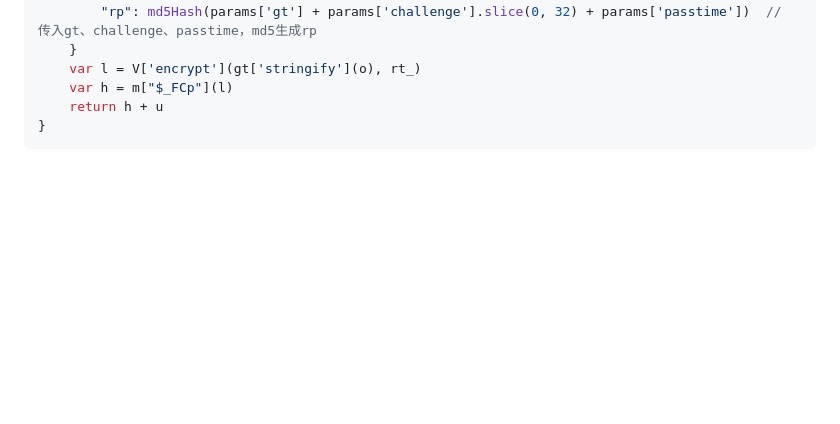
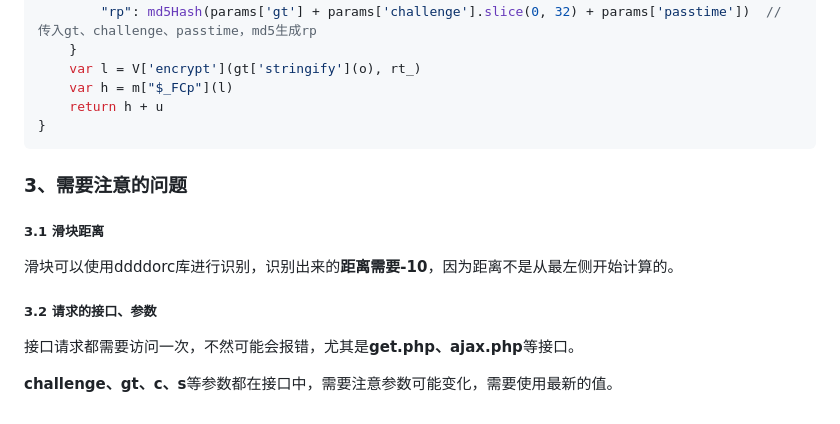
Before and after one commit to ChenZixinn/spider_reverse, a Markdown page: README.md, the part around the change. Drawn GitHub-style; blank space fills up the shorter version.

Commit message:
极验滑块验证码注意事项

````diff
--- a/README.md
+++ b/README.md
@@ -2630,3 +2630,19 @@ function generate_w(params){
     return h + u
 }
 ```
+
+
+
+### 3、需要注意的问题
+
+##### 3.1 滑块距离
+
+滑块可以使用ddddorc库进行识别，识别出来的**距离需要-10**，因为距离不是从最左侧开始计算的。
+
+
+
+##### 3.2 请求的接口、参数
+
+接口请求都需要访问一次，不然可能会报错，尤其是**get.php、ajax.php**等接口。
+
+**challenge、gt、c、s**等参数都在接口中，需要注意参数可能变化，需要使用最新的值。
````
